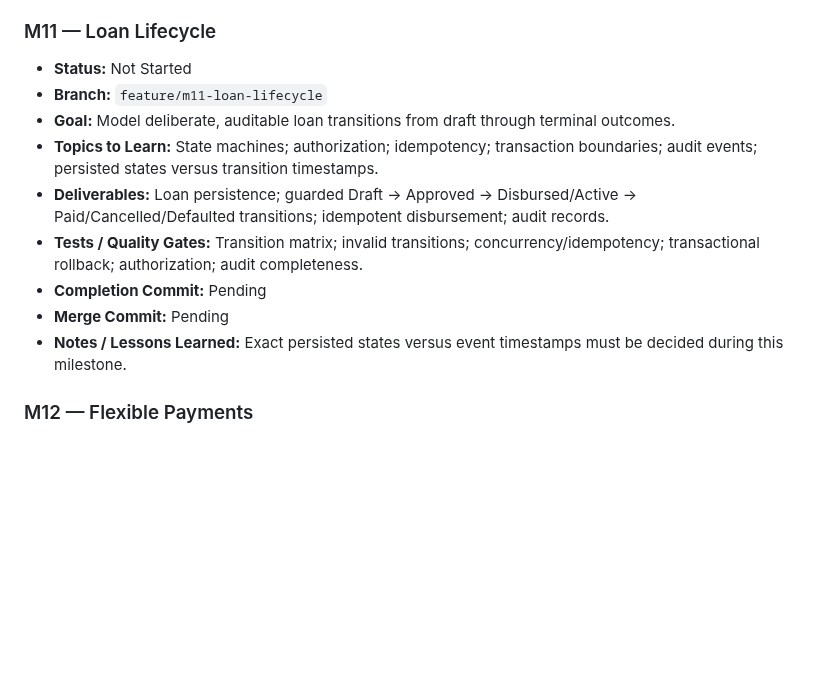
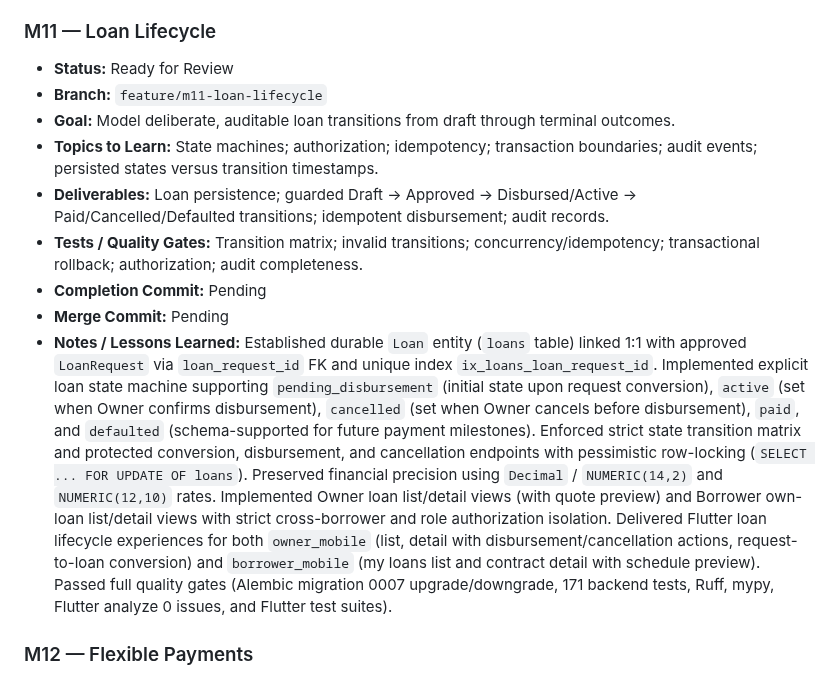
Before and after one commit to nelson1869-ai/nelson-lending-v2, a Markdown page: ROADMAP.md, the part around the change. Drawn GitHub-style; blank space fills up the shorter version.

Commit message:
docs: mark m11 ready for review

```diff
--- a/ROADMAP.md
+++ b/ROADMAP.md
@@ -210,7 +210,7 @@ never force-pushed or merged without explicit review approval.
 
 ### M11 — Loan Lifecycle
 
-- **Status:** Not Started
+- **Status:** Ready for Review
 - **Branch:** `feature/m11-loan-lifecycle`
 - **Goal:** Model deliberate, auditable loan transitions from draft through terminal outcomes.
 - **Topics to Learn:** State machines; authorization; idempotency; transaction boundaries; audit events; persisted states versus transition timestamps.
@@ -218,7 +218,8 @@ never force-pushed or merged without explicit review approval.
 - **Tests / Quality Gates:** Transition matrix; invalid transitions; concurrency/idempotency; transactional rollback; authorization; audit completeness.
 - **Completion Commit:** Pending
 - **Merge Commit:** Pending
-- **Notes / Lessons Learned:** Exact persisted states versus event timestamps must be decided during this milestone.
+- **Notes / Lessons Learned:** Established durable `Loan` entity (`loans` table) linked 1:1 with approved `LoanRequest` via `loan_request_id` FK and unique index `ix_loans_loan_request_id`. Implemented explicit loan state machine supporting `pending_disbursement` (initial state upon request conversion), `active` (set when Owner confirms disbursement), `cancelled` (set when Owner cancels before disbursement), `paid`, and `defaulted` (schema-supported for future payment milestones). Enforced strict state transition matrix and protected conversion, disbursement, and cancellation endpoints with pessimistic row-locking (`SELECT ... FOR UPDATE OF loans`). Preserved financial precision using `Decimal` / `NUMERIC(14,2)` and `NUMERIC(12,10)` rates. Implemented Owner loan list/detail views (with quote preview) and Borrower own-loan list/detail views with strict cross-borrower and role authorization isolation. Delivered Flutter loan lifecycle experiences for both `owner_mobile` (list, detail with disbursement/cancellation actions, request-to-loan conversion) and `borrower_mobile` (my loans list and contract detail with schedule preview). Passed full quality gates (Alembic migration 0007 upgrade/downgrade, 171 backend tests, Ruff, mypy, Flutter analyze 0 issues, and Flutter test suites).
+
 
 ### M12 — Flexible Payments
 
```
